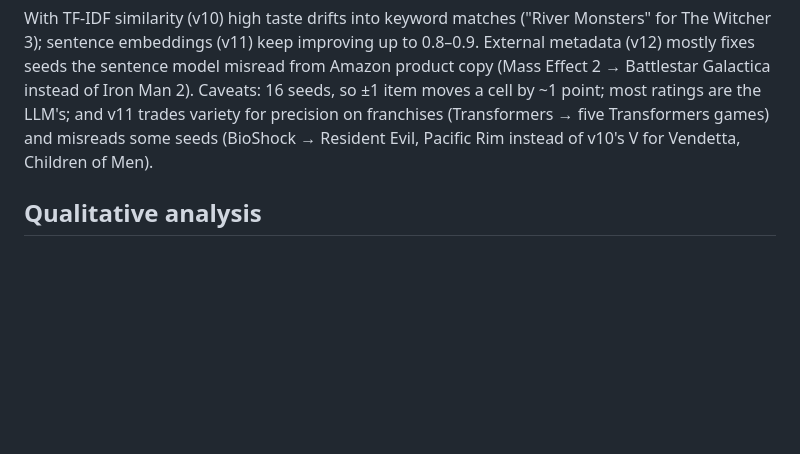
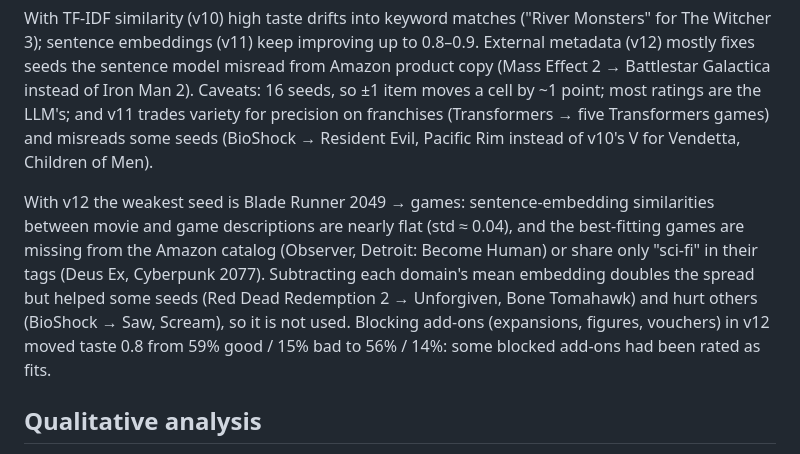
Before and after one commit to QuietLess/Crossverse, a Markdown page: docs/evaluation.md, the part around the change. Rendered like a GitHub page; blank space fills up the shorter version.

Commit message:
Document the Blade Runner 2049 limitation and the add-on filter's effect
Co-Authored-By: Claude Opus 5.5 <noreply@anthropic.com>

```diff
--- a/docs/evaluation.md
+++ b/docs/evaluation.md
@@ -143,6 +143,14 @@ moves a cell by ~1 point; most ratings are the LLM's; and v11 trades variety for
 franchises (Transformers → five Transformers games) and misreads some seeds (BioShock → Resident
 Evil, Pacific Rim instead of v10's V for Vendetta, Children of Men).
 
+With v12 the weakest seed is Blade Runner 2049 → games: sentence-embedding similarities between
+movie and game descriptions are nearly flat (std ≈ 0.04), and the best-fitting games are missing
+from the Amazon catalog (Observer, Detroit: Become Human) or share only "sci-fi" in their tags
+(Deus Ex, Cyberpunk 2077). Subtracting each domain's mean embedding doubles the spread but helped
+some seeds (Red Dead Redemption 2 → Unforgiven, Bone Tomahawk) and hurt others (BioShock → Saw,
+Scream), so it is not used. Blocking add-ons (expansions, figures, vouchers) in v12 moved taste 0.8
+from 59% good / 15% bad to 56% / 14%: some blocked add-ons had been rated as fits.
+
 ## Qualitative analysis
 
 `reports/error_analysis.md` lists 50 random movie→game and 50 game→movie holdout users with their
```
